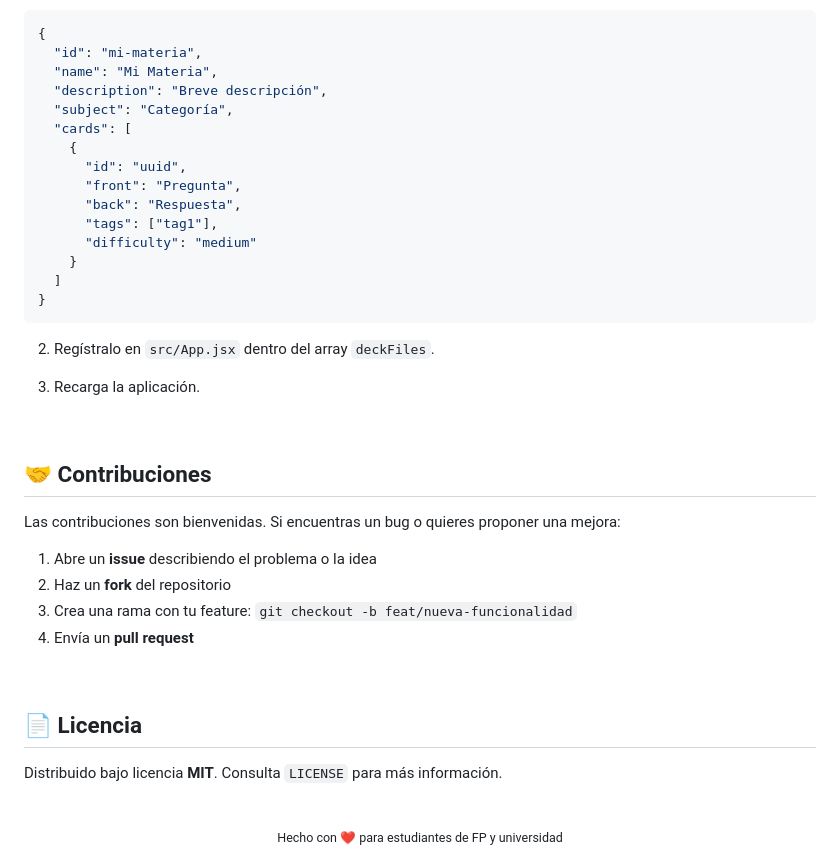
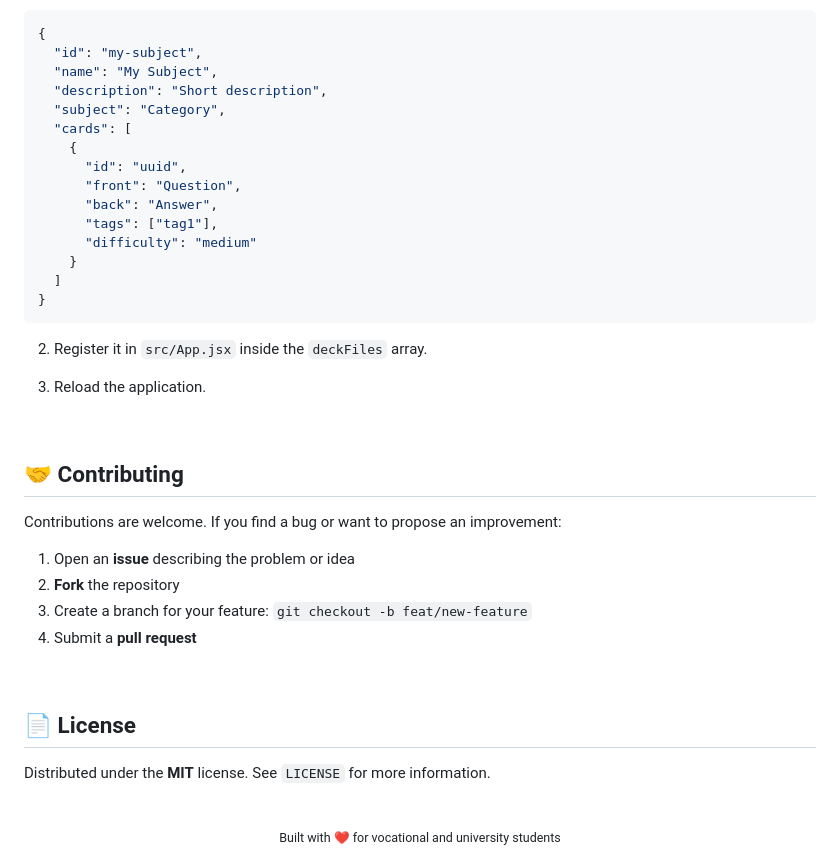
Before and after one commit to pmmachadov/anki-cards, a Markdown page: README.md, the part around one of its changes. Drawn GitHub-style.

````diff
--- a/README.md
+++ b/README.md
@@ -178,15 +177,15 @@ Las tarjetas nuevas progresan por los estados: `new → learning → review`.
 
 ```json
 {
-  "id": "mi-materia",
-  "name": "Mi Materia",
-  "description": "Breve descripción",
-  "subject": "Categoría",
+  "id": "my-subject",
+  "name": "My Subject",
+  "description": "Short description",
+  "subject": "Category",
   "cards": [
     {
       "id": "uuid",
-      "front": "Pregunta",
-      "back": "Respuesta",
+      "front": "Question",
+      "back": "Answer",
       "tags": ["tag1"],
       "difficulty": "medium"
     }
@@ -194,29 +193,29 @@ Las tarjetas nuevas progresan por los estados: `new → learning → review`.
 }
 ```
 
-2. Regístralo en `src/App.jsx` dentro del array `deckFiles`.
+2. Register it in `src/App.jsx` inside the `deckFiles` array.
 
-3. Recarga la aplicación.
+3. Reload the application.
 
 <br>
 
-## 🤝 Contribuciones
+## 🤝 Contributing
 
-Las contribuciones son bienvenidas. Si encuentras un bug o quieres proponer una mejora:
+Contributions are welcome. If you find a bug or want to propose an improvement:
 
-1. Abre un **issue** describiendo el problema o la idea
-2. Haz un **fork** del repositorio
-3. Crea una rama con tu feature: `git checkout -b feat/nueva-funcionalidad`
-4. Envía un **pull request**
+1. Open an **issue** describing the problem or idea
+2. **Fork** the repository
+3. Create a branch for your feature: `git checkout -b feat/new-feature`
+4. Submit a **pull request**
 
 <br>
 
-## 📄 Licencia
+## 📄 License
 
-Distribuido bajo licencia **MIT**. Consulta `LICENSE` para más información.
+Distributed under the **MIT** license. See `LICENSE` for more information.
 
 <br>
 
 <div align="center">
-  <sub>Hecho con ❤️ para estudiantes de FP y universidad</sub>
+  <sub>Built with ❤️ for vocational and university students</sub>
 </div>
````
Also changed, not shown: other parts of README.md (+71 -72 lines).
